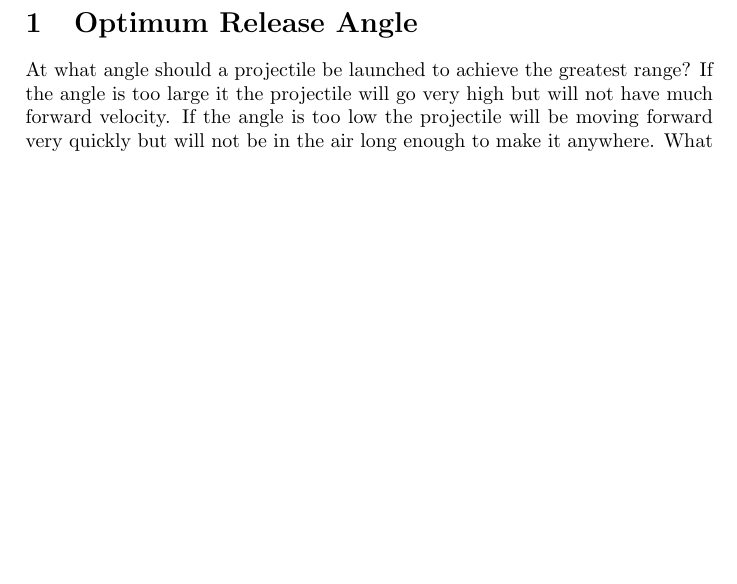
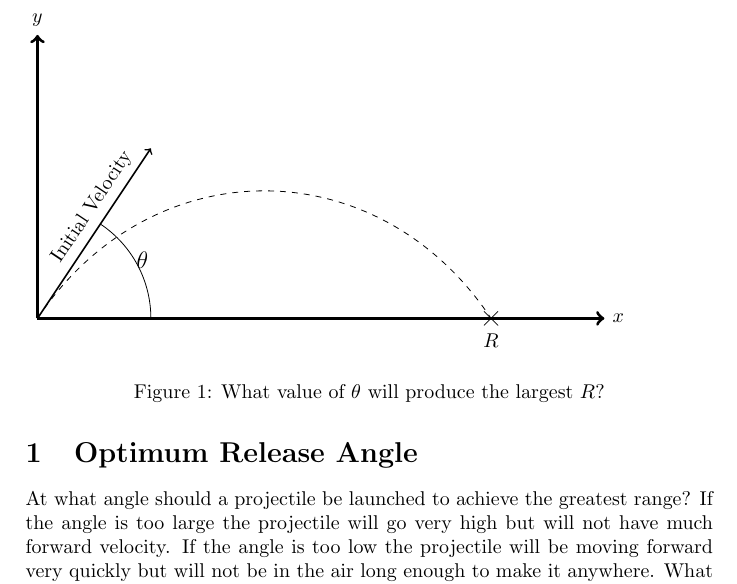
Before and after one commit to VanHulleOne/Trebuchet, a LaTeX document (Latex/Math.tex): part of the page, cut at the place of the change, the shorter picture padded with empty space. Compiled offline with pdfLaTeX.

Commit message:
Intro and launch figure.

```diff
--- a/Latex/Math.tex
+++ b/Latex/Math.tex
@@ -7,9 +9,25 @@
 \title{Trebuchet}
 	\section{Optimum Release Angle}
 		At what angle should a projectile be launched to achieve the greatest range?
-		If the angle is too large it the projectile will go very high but will not have much forward velocity.
+		If the angle is too large the projectile will go very high but will not have much forward velocity.
 		If the angle is too low the projectile will be moving forward very quickly but will not be in the air long enough to make it anywhere.
 		What angle will balance these two scenarios and provide the optimum altitude with the best forward velocity?
 		Do you have a guess? Think of throwing a ball. What angle do you use when you are trying to really get it to go far?
 		Should we use that guess, or can we use our knowledge of math to \emph{prove} what will be the best angle?
+
+		\begin{figure}
+		\begin{tikzpicture}
+			\draw[style=dashed] (0, 0) .. controls (2,3) and (6,3) .. (8, 0);
+			\draw[->,ultra thick] (0,0)--(10,0) node[right]{$x$};
+			\draw[->,ultra thick] (0,0)--(0,5) node[above]{$y$};
+			\node[cross out, draw] at (8,0) {};
+			\draw[->, thick] (0,0) -- (2,3) node[pos=0.6, above, sloped] (TextNode) {Initial Velocity};
+			\draw (2,0) arc (0:56:2) node[pos=0.4, above] (TextNode) {\large{$\theta$}};
+			\node at (8,-0.4) {$R$};
+		\end{tikzpicture}
+		\caption{What value of $\theta$ will produce the largest $R$?}
+		\label{fig:launchAngle}
+		\end{figure}
+
+
 \end{document}
```
Also changed, not shown: Latex/Math.pdf (added), Latex/Math.tex (2 more changed lines).
